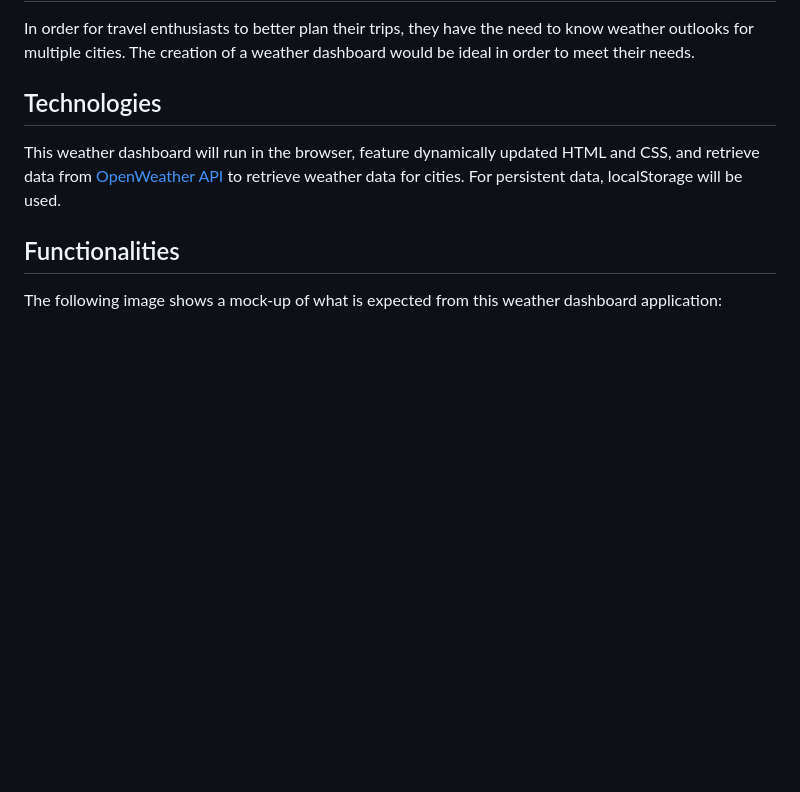
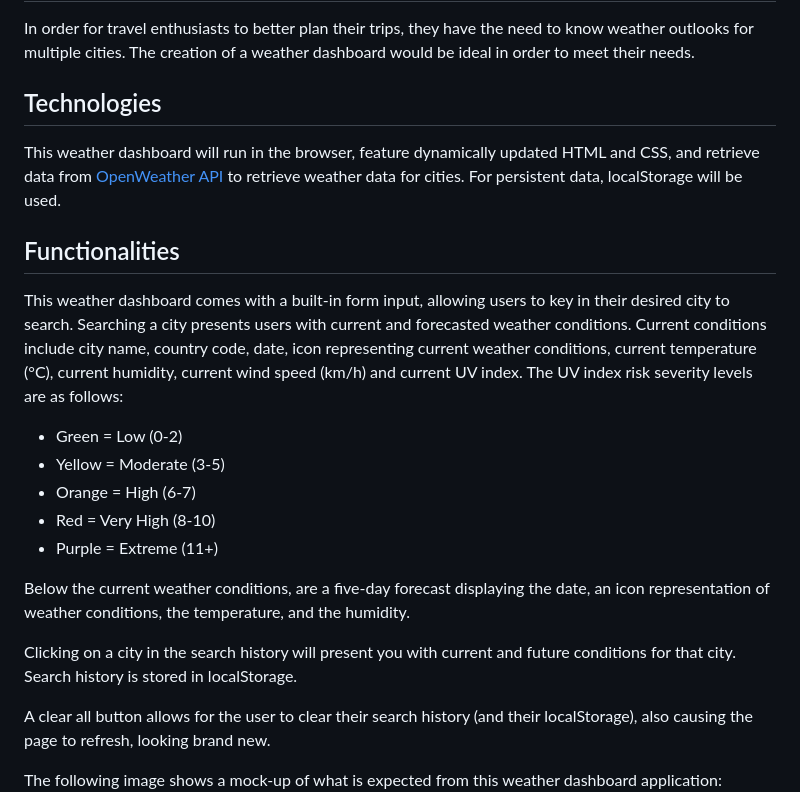
Before and after one commit to aaronauyoong/weather-dashboard, a Markdown page: README.md, the part around the change printed below. Rendered like a GitHub page; blank space fills up the shorter version.

```diff
--- a/README.md
+++ b/README.md
@@ -11,6 +11,19 @@ In order for travel enthusiasts to better plan their trips, they have the need t
 This weather dashboard will run in the browser, feature dynamically updated HTML and CSS, and retrieve data from [OpenWeather API](https://openweathermap.org/api) to retrieve weather data for cities. For persistent data, localStorage will be used.
 
 ## Functionalities
+This weather dashboard comes with a built-in form input, allowing users to key in their desired city to search. Searching a city presents users with current and forecasted weather conditions. Current conditions include city name, country code, date, icon representing current weather conditions, current temperature (°C), current humidity, current wind speed (km/h) and current UV index. The UV index risk severity levels are as follows:
+
+- Green = Low (0-2)
+- Yellow = Moderate (3-5)
+- Orange = High (6-7)
+- Red = Very High (8-10)
+- Purple = Extreme (11+)
+
+Below the current weather conditions, are a five-day forecast displaying the date, an icon representation of weather conditions, the temperature, and the humidity.
+
+Clicking on a city in the search history will present you with current and future conditions for that city. Search history is stored in localStorage.
+
+A clear all button allows for the user to clear their search history (and their localStorage), also causing the page to refresh, looking brand new.
 
 The following image shows a mock-up of what is expected from this weather dashboard application:
 </br>
```
Also changed, not shown: other parts of README.md (+36 -0 lines), assets/images/weatherappscreenshot1.png (added), assets/images/weatherappscreenshot2.png (added), assets/images/weatherappscreenshot3.png (added), assets/images/weatherappscreenshot4.png (added), assets/images/weatherappscreenshot5.png (added), assets/images/weatherappscreenshot6.png (added), 3 other files.
